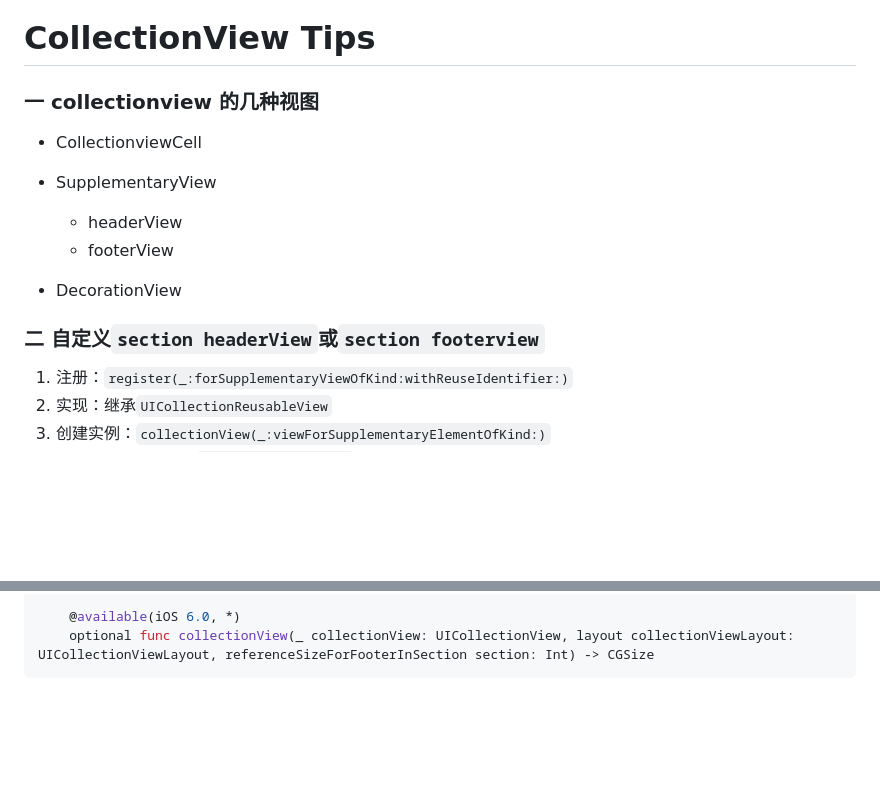
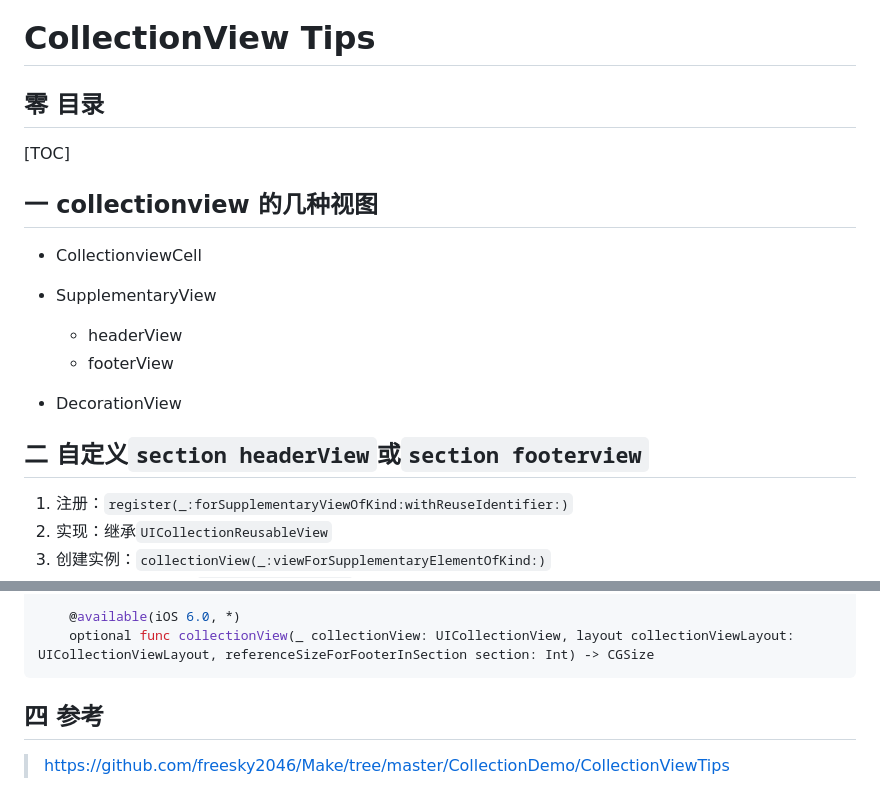
Before and after one commit to freesky2046/Note, a Markdown page: CollectionView Tips.md, 2 parts joined by grey strips. GitHub-like rendering; blank space fills up the shorter version.

Commit message:
collectionview tips

````diff
--- a/CollectionView Tips.md
+++ b/CollectionView Tips.md
@@ -1,6 +1,10 @@
 # CollectionView Tips
 
-### 一 collectionview 的几种视图
+## 零 目录
+
+[TOC]
+
+## 一 collectionview 的几种视图
 
 - CollectionviewCell
 
@@ -9,7 +13,7 @@
   - footerView
 - DecorationView
 
-### 二 自定义`section headerView`或`section footerview`
+## 二 自定义`section headerView`或`section footerview`
 
 1. 注册：`register(_:forSupplementaryViewOfKind:withReuseIdentifier:)`
 2. 实现：继承`UICollectionReusableView`
@@ -78,3 +82,9 @@ if kind == UICollectionView.elementKindSectionHeader {
     @available(iOS 6.0, *)
     optional func collectionView(_ collectionView: UICollectionView, layout collectionViewLayout: UICollectionViewLayout, referenceSizeForFooterInSection section: Int) -> CGSize
 ```
+
+
+
+## 四 参考
+
+> https://github.com/freesky2046/Make/tree/master/CollectionDemo/CollectionViewTips
````
Also changed, not shown: other parts of CollectionView Tips.md (+1 -1 lines).
